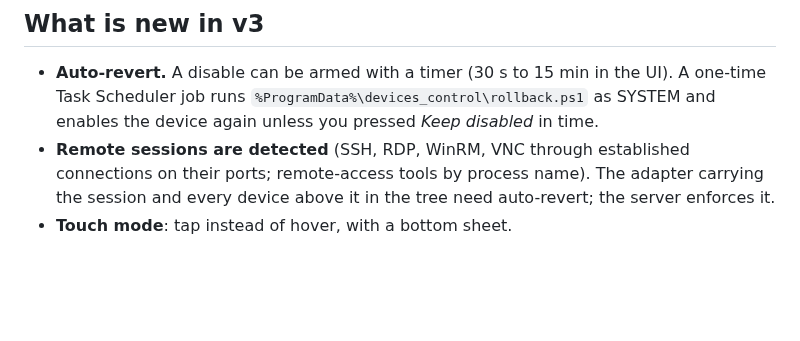
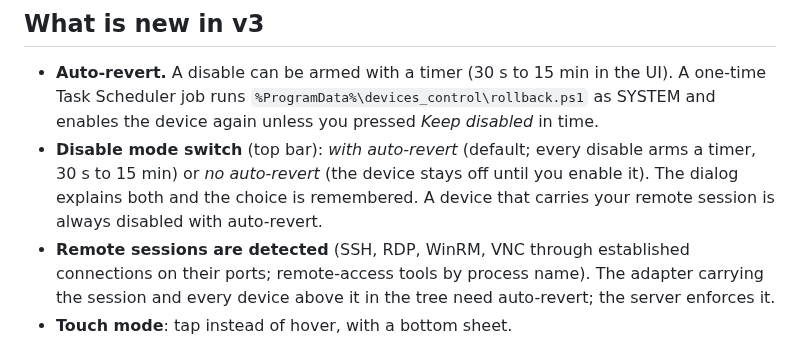
Before and after one commit to Viton4ik/devices_control, a Markdown page: devices_control_v3/README.md, the part around the change. Drawn GitHub-style; blank space fills up the shorter version.

```diff
--- a/devices_control_v3/README.md
+++ b/devices_control_v3/README.md
@@ -12,6 +12,7 @@ Full documentation and screenshots: see the [repository README](../README.md).
 
 ## What is new in v3
 - **Auto-revert.** A disable can be armed with a timer (30 s to 15 min in the UI). A one-time Task Scheduler job runs `%ProgramData%\devices_control\rollback.ps1` as SYSTEM and enables the device again unless you pressed *Keep disabled* in time.
+- **Disable mode switch** (top bar): *with auto-revert* (default; every disable arms a timer, 30 s to 15 min) or *no auto-revert* (the device stays off until you enable it). The dialog explains both and the choice is remembered. A device that carries your remote session is always disabled with auto-revert.
 - **Remote sessions are detected** (SSH, RDP, WinRM, VNC through established connections on their ports; remote-access tools by process name). The adapter carrying the session and every device above it in the tree need auto-revert; the server enforces it.
 - **Touch mode**: tap instead of hover, with a bottom sheet.
 - **`-RememberToken`**: keeps token and port in `%ProgramData%\devices_control` so a bookmarked link keeps working.
```
Also changed, not shown: README.md (+4 -1 lines), docs/screenshots/v3_mode.png (added), 5 other files.
